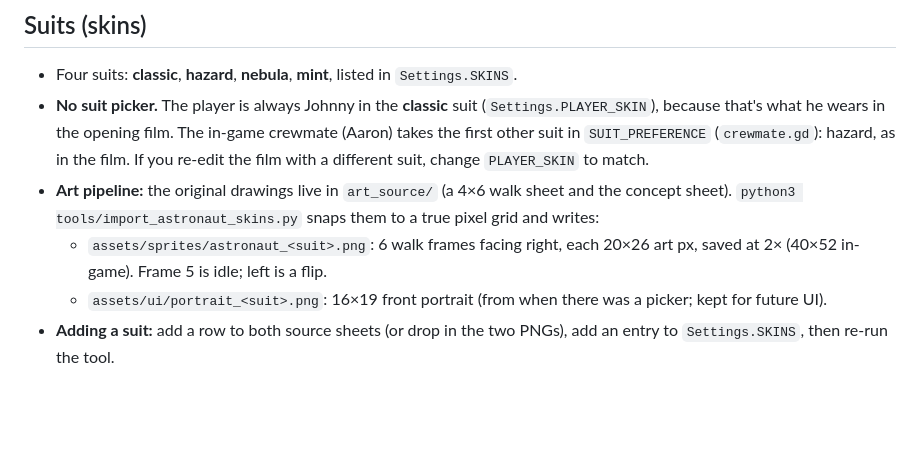
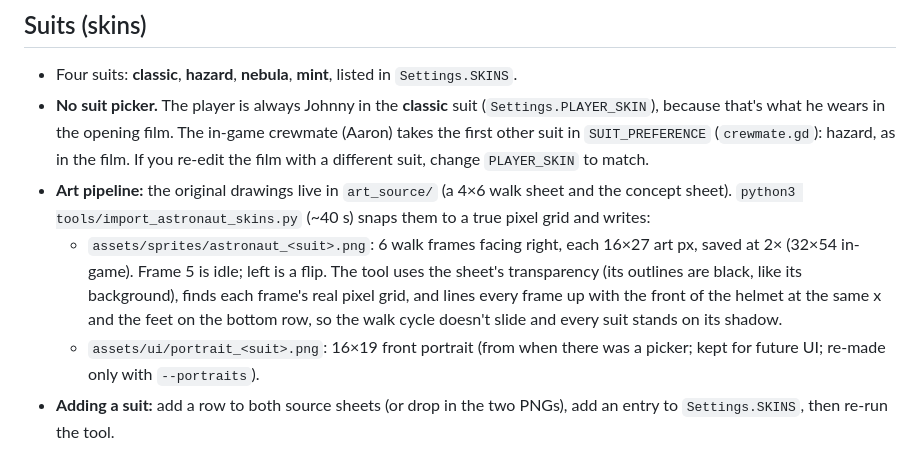
Before and after one commit to DhanwanthParameswar/back-2-earth, a Markdown page: README.md, the part around the change. GitHub-like rendering; blank space fills up the shorter version.

```diff
--- a/README.md
+++ b/README.md
@@ -244,9 +244,9 @@ Cloudflare proxies all three DNS records (orange cloud), with SSL mode **Full (s
 
 - Four suits: **classic**, **hazard**, **nebula**, **mint**, listed in `Settings.SKINS`.
 - **No suit picker.** The player is always Johnny in the **classic** suit (`Settings.PLAYER_SKIN`), because that's what he wears in the opening film. The in-game crewmate (Aaron) takes the first other suit in `SUIT_PREFERENCE` (`crewmate.gd`): hazard, as in the film. If you re-edit the film with a different suit, change `PLAYER_SKIN` to match.
-- **Art pipeline:** the original drawings live in `art_source/` (a 4×6 walk sheet and the concept sheet). `python3 tools/import_astronaut_skins.py` snaps them to a true pixel grid and writes:
-  - `assets/sprites/astronaut_<suit>.png`: 6 walk frames facing right, each 20×26 art px, saved at 2× (40×52 in-game). Frame 5 is idle; left is a flip.
-  - `assets/ui/portrait_<suit>.png`: 16×19 front portrait (from when there was a picker; kept for future UI).
+- **Art pipeline:** the original drawings live in `art_source/` (a 4×6 walk sheet and the concept sheet). `python3 tools/import_astronaut_skins.py` (~40 s) snaps them to a true pixel grid and writes:
+  - `assets/sprites/astronaut_<suit>.png`: 6 walk frames facing right, each 16×27 art px, saved at 2× (32×54 in-game). Frame 5 is idle; left is a flip. The tool uses the sheet's transparency (its outlines are black, like its background), finds each frame's real pixel grid, and lines every frame up with the front of the helmet at the same x and the feet on the bottom row, so the walk cycle doesn't slide and every suit stands on its shadow.
+  - `assets/ui/portrait_<suit>.png`: 16×19 front portrait (from when there was a picker; kept for future UI; re-made only with `--portraits`).
 - **Adding a suit:** add a row to both source sheets (or drop in the two PNGs), add an entry to `Settings.SKINS`, then re-run the tool.
 
 ## Main menu
```
Also changed, not shown: assets/sprites/astronaut_classic.png, assets/sprites/astronaut_hazard.png, assets/sprites/astronaut_mint.png, assets/sprites/astronaut_nebula.png, 1 other file.
